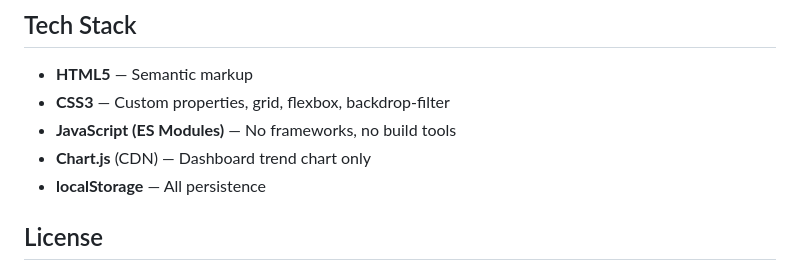
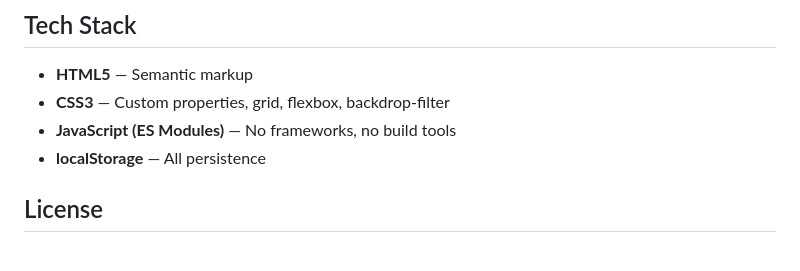
Before and after one commit to shivanchowdhry123/FARMSPHERICA-VECTOR-TELEMETRY-ENGINE, a Markdown page: README.md, the part around the change. Drawn GitHub-style.

```diff
--- a/README.md
+++ b/README.md
@@ -63,7 +63,6 @@ add.html            → Telemetry vector ingestion form
 - **HTML5** — Semantic markup
 - **CSS3** — Custom properties, grid, flexbox, backdrop-filter
 - **JavaScript (ES Modules)** — No frameworks, no build tools
-- **Chart.js** (CDN) — Dashboard trend chart only
 - **localStorage** — All persistence
 
 ## License
```
